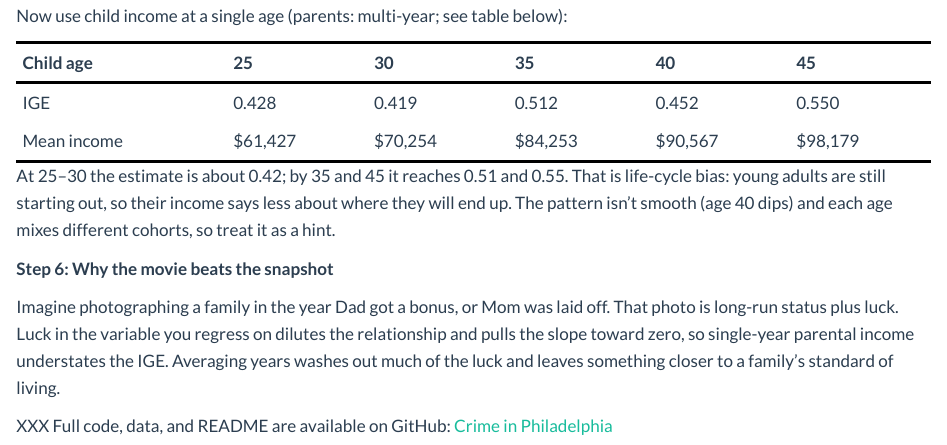
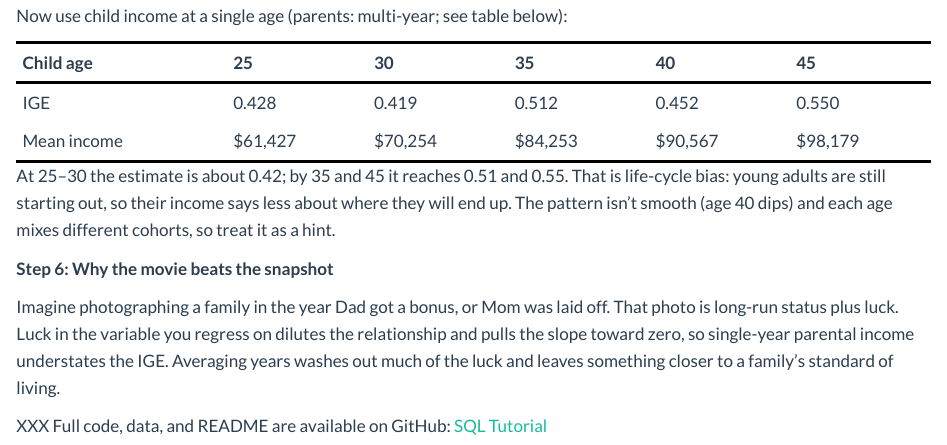
Before and after one commit to emiliomb-png/mywebsite, a Quarto document (blog/posts/post6/index.qmd): the page in a window 1100 px wide, from 2550 px down. Rendered offline with R 4.5, knitr and Pandoc in place of Quarto, with nearby package versions.

Commit message:
Update git link.

```diff
--- a/blog/posts/post6/index.qmd
+++ b/blog/posts/post6/index.qmd
@@ -120,4 +120,4 @@ At 25–30 the estimate is about 0.42; by 35 and 45 it reaches 0.51 and 0.55. Th
 Imagine photographing a family in the year Dad got a bonus, or Mom was laid off. That photo is long-run status plus luck. Luck in the variable you regress on dilutes the relationship and pulls the slope toward zero, so single-year parental income understates the IGE. Averaging years washes out much of the luck and leaves something closer to a family’s standard of living.
 
 
-XXX Full code, data, and README are available on GitHub: [Crime in Philadelphia](https://github.com/emiliomb-png/Crime-in-Philadelphia)
+XXX Full code, data, and README are available on GitHub: [SQL Tutorial](https://github.com/emiliomb-png/SQL-Tutorial)
```
Also changed, not shown: docs/search.json, 2 other files.
